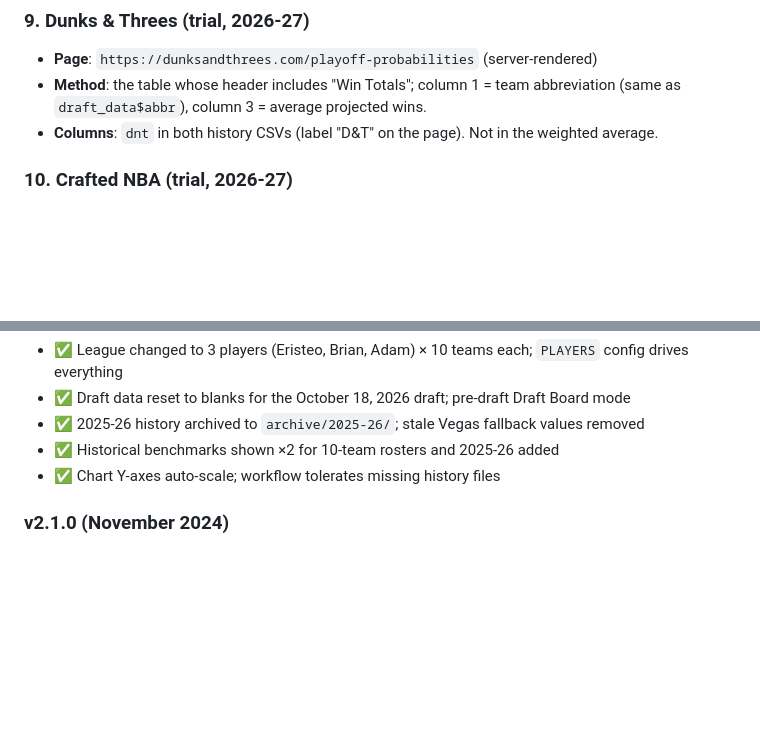
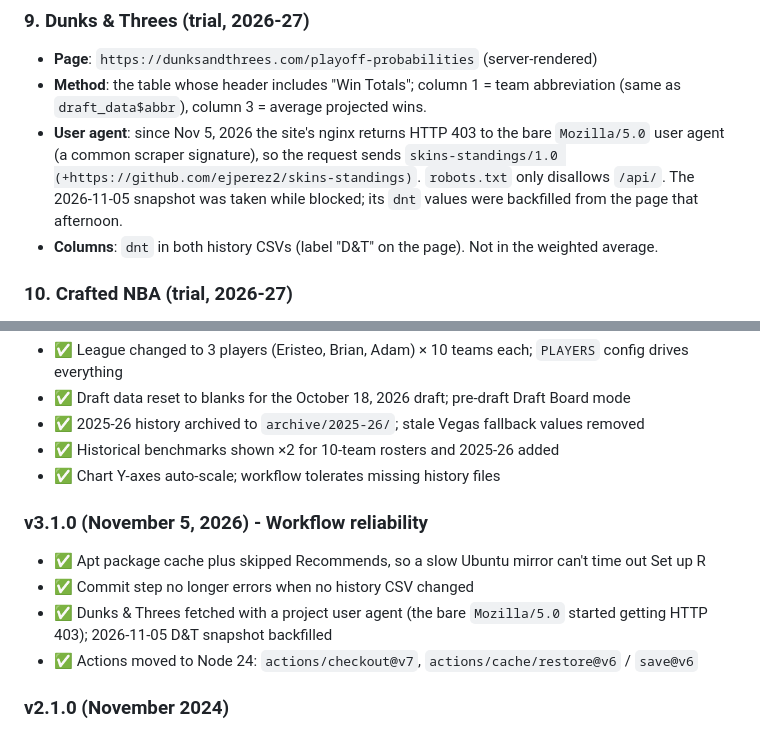
Before and after one commit to ejperez2/skins-standings, a Markdown page: README.md, 2 parts joined by grey strips. Drawn GitHub-style; blank space fills up the shorter version.

```diff
--- a/README.md
+++ b/README.md
@@ -298,6 +298,10 @@ The W/L pick for each team is **hardcoded** in the `draft_data` tibble and store
 - **Page**: `https://dunksandthrees.com/playoff-probabilities` (server-rendered)
 - **Method**: the table whose header includes "Win Totals"; column 1 = team abbreviation (same as `draft_data$abbr`),
   column 3 = average projected wins.
+- **User agent**: since Nov 5, 2026 the site's nginx returns HTTP 403 to the bare `Mozilla/5.0` user agent (a common
+  scraper signature), so the request sends `skins-standings/1.0 (+https://github.com/ejperez2/skins-standings)`.
+  `robots.txt` only disallows `/api/`. The 2026-11-05 snapshot was taken while blocked; its `dnt` values were
+  backfilled from the page that afternoon.
 - **Columns**: `dnt` in both history CSVs (label "D&T" on the page). Not in the weighted average.
 
 ### 10. Crafted NBA (trial, 2026-27)
@@ -1370,6 +1413,12 @@ Pull requests welcome for bug fixes and enhancements!
 - ✅ Historical benchmarks shown ×2 for 10-team rosters and 2025-26 added
 - ✅ Chart Y-axes auto-scale; workflow tolerates missing history files
 
+### v3.1.0 (November 5, 2026) - Workflow reliability
+- ✅ Apt package cache plus skipped Recommends, so a slow Ubuntu mirror can't time out Set up R
+- ✅ Commit step no longer errors when no history CSV changed
+- ✅ Dunks & Threes fetched with a project user agent (the bare `Mozilla/5.0` started getting HTTP 403); 2026-11-05 D&T snapshot backfilled
+- ✅ Actions moved to Node 24: `actions/checkout@v7`, `actions/cache/restore@v6` / `save@v6`
+
 ### v2.1.0 (November 2024)
 - ✅ Added Basketball Reference projections (6th source)
 - ✅ Updated weighted average formula (with Vegas/BB-Ref)
```
Also changed, not shown: other parts of README.md (+53 -14 lines).
